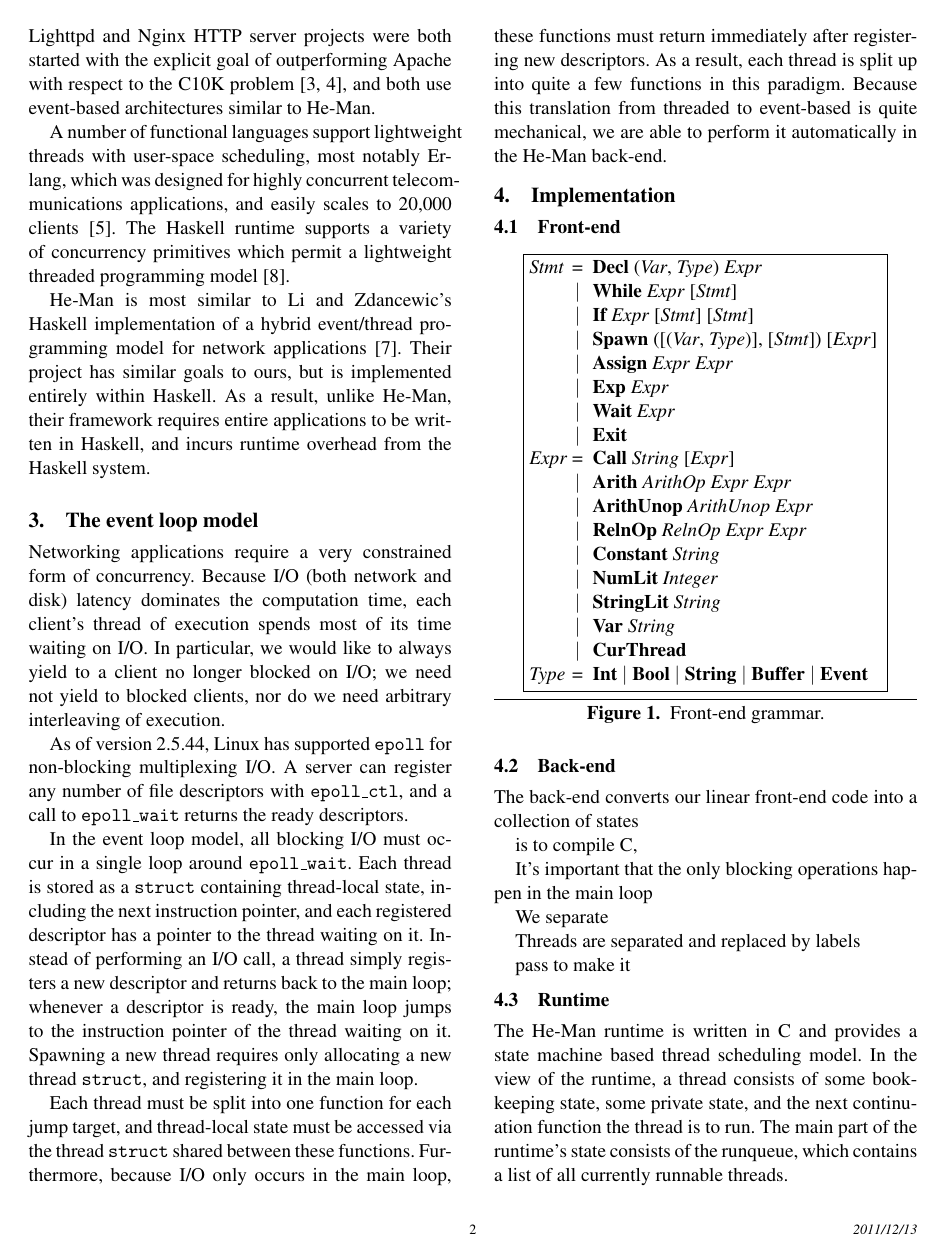
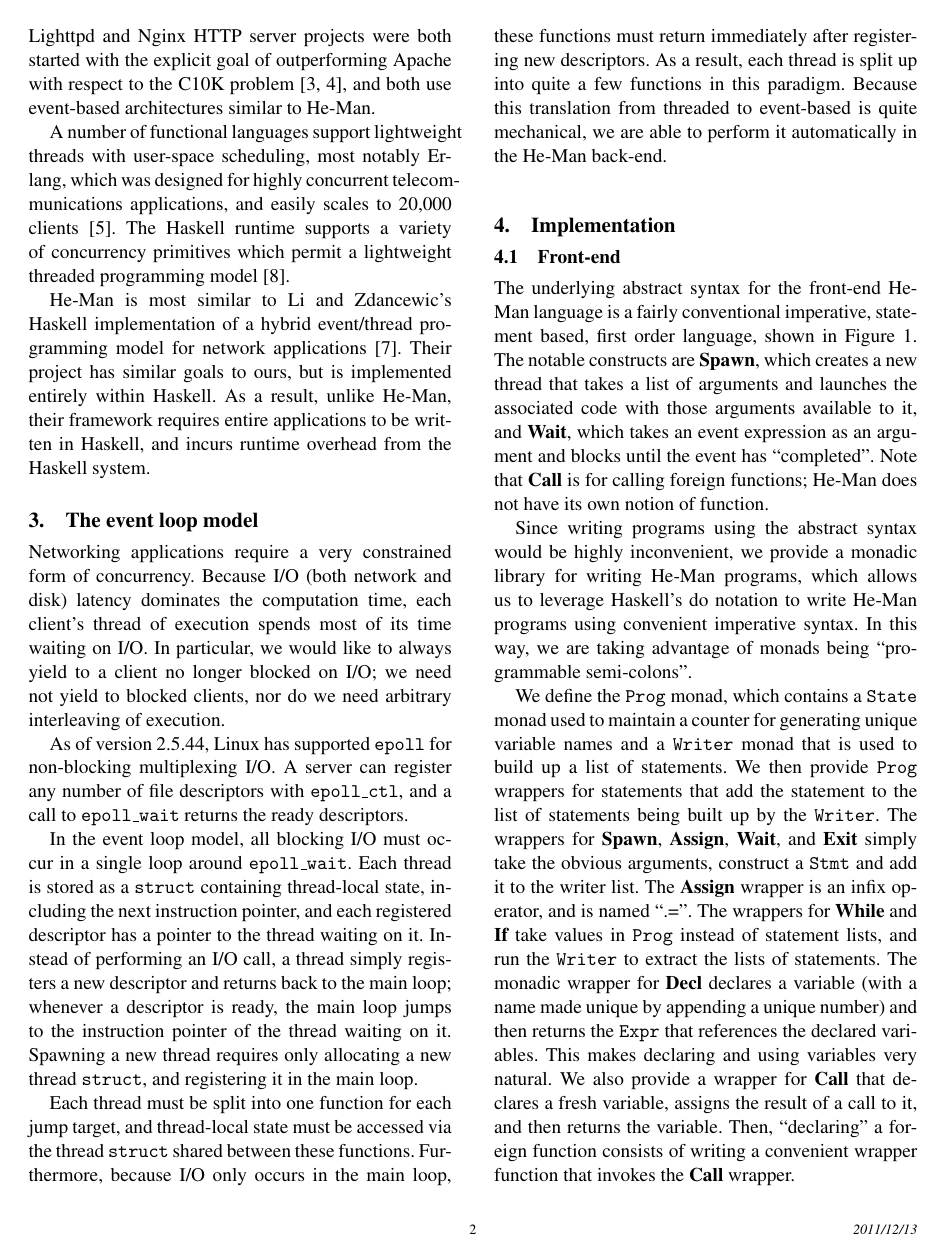
Before and after one commit to msullivan/he-man, a LaTeX paper (report/report.tex): page 2 of 6. Compiled offline with pdfLaTeX; a missing font is replaced by an installed copy or a similar font.

Commit message:
Wirte a lot for the frontend.

```diff
--- a/report/report.tex
+++ b/report/report.tex
@@ -2,6 +2,8 @@
 \usepackage[colorlinks=true,linkcolor=black,urlcolor=black,citecolor=black]%
 {hyperref}
 \usepackage{graphicx}
+\usepackage{verbatim}
+\newenvironment{smallverbatim}{\endgraf\small\verbatim}{\endverbatim}
 \renewcommand{\t}{\texttt}
 \renewcommand{\b}{\textbf}
 \renewcommand{\i}{\textit}
@@ -138,3 +140,37 @@ are able to perform it automatically in the He-Man back-end.
 
 \subsection{Front-end}
 
+The underlying abstract syntax for the front-end He-Man language is a
+fairly conventional imperative, statement based, first order language,
+shown in Figure \ref{fig:front-syntax}. The notable constructs are
+\b{Spawn}, which creates a new thread that takes a list of arguments
+and launches the associated code with those arguments available to it,
+and \b{Wait}, which takes an event expression as an argument and
+blocks until the event has ``completed''. Note that \b{Call} is for
+calling foreign functions; He-Man does not have its own notion of
+function.
+
+Since writing programs using the abstract syntax would be highly
+inconvenient, we provide a monadic library for writing He-Man
+programs, which allows us to leverage Haskell's do notation to write
+He-Man programs using convenient imperative syntax. In this way, we
+are taking advantage of monads being ``programmable semi-colons''.
+
+We define the \t{Prog} monad, which contains a \t{State} monad used to
+maintain a counter for generating unique variable names and a
+\t{Writer} monad that is used to build up a list of statements. We
+then provide \t{Prog} wrappers for statements that add the statement
+to the list of statements being built up by the \t{Writer}. The
+wrappers for \b{Spawn}, \b{Assign}, \b{Wait}, and \b{Exit} simply take
+the obvious arguments, construct a \t{Stmt} and add it to the writer
+list. The \b{Assign} wrapper is an infix operator, and is named
+``.=''. The wrappers for \b{While} and \b{If} take values in \t{Prog}
+instead of statement lists, and run the \t{Writer} to extract the
+lists of statements. The monadic wrapper for \b{Decl} declares a
+variable (with a name made unique by appending a unique number) and
+then returns the \t{Expr} that references the declared variables. This
+makes declaring and using variables very natural. We also provide a
+wrapper for \b{Call} that declares a fresh variable, assigns the
+result of a call to it, and then returns the variable. Then,
+``declaring'' a foreign function consists of writing a convenient
+wrapper function that invokes the \b{Call} wrapper.
```
Also changed, not shown: report/report.tex (32 more changed lines).
